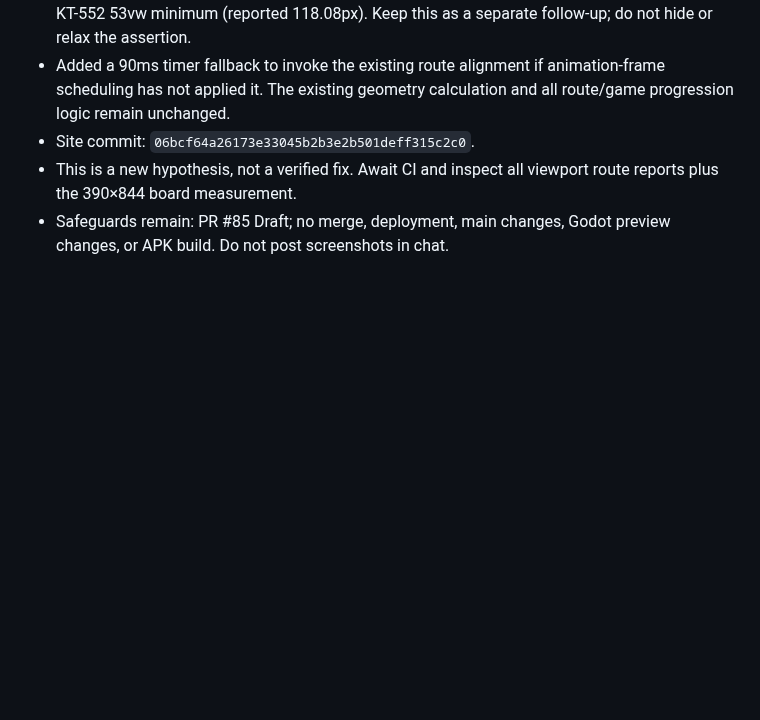
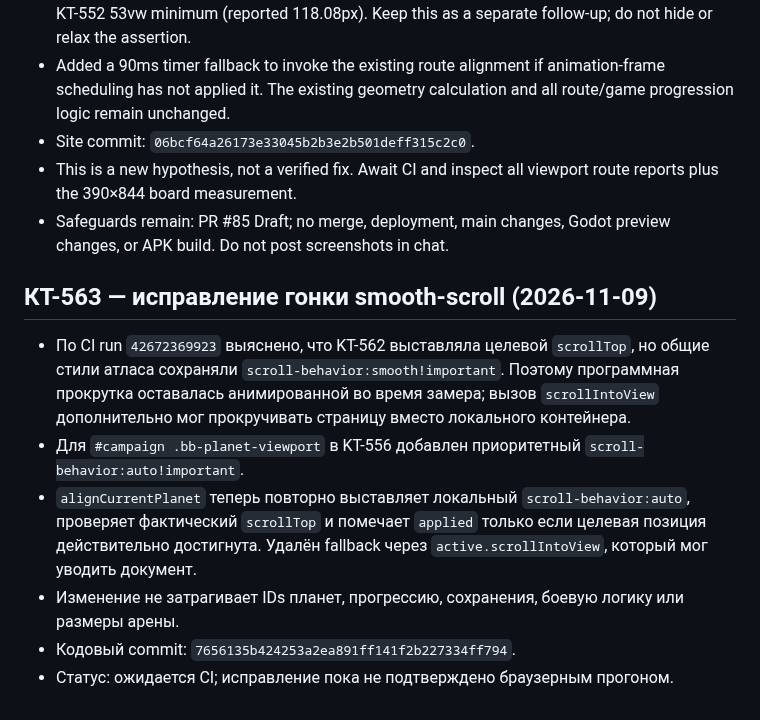
Before and after one commit to MaiklLX/Tetrios.LX, a Markdown page: docs/checkpoints/KT-550_BROWSER_ENGINE_RETURN_AUDIT.md, the part around the change. GitHub-like rendering; blank space fills up the shorter version.

Commit message:
Document KT-563 smooth-scroll alignment fix

```diff
--- a/docs/checkpoints/KT-550_BROWSER_ENGINE_RETURN_AUDIT.md
+++ b/docs/checkpoints/KT-550_BROWSER_ENGINE_RETURN_AUDIT.md
@@ -319,3 +319,13 @@ Status: first browser implementation and cross-platform assertions committed; CI
 - Site commit: `06bcf64a26173e33045b2b3e2b501deff315c2c0`.
 - This is a new hypothesis, not a verified fix. Await CI and inspect all viewport route reports plus the 390×844 board measurement.
 - Safeguards remain: PR #85 Draft; no merge, deployment, main changes, Godot preview changes, or APK build. Do not post screenshots in chat.
+
+
+## КТ-563 — исправление гонки smooth-scroll (2026-11-09)
+
+- По CI run `42672369923` выяснено, что KT-562 выставляла целевой `scrollTop`, но общие стили атласа сохраняли `scroll-behavior:smooth!important`. Поэтому программная прокрутка оставалась анимированной во время замера; вызов `scrollIntoView` дополнительно мог прокручивать страницу вместо локального контейнера.
+- Для `#campaign .bb-planet-viewport` в KT-556 добавлен приоритетный `scroll-behavior:auto!important`.
+- `alignCurrentPlanet` теперь повторно выставляет локальный `scroll-behavior:auto`, проверяет фактический `scrollTop` и помечает `applied` только если целевая позиция действительно достигнута. Удалён fallback через `active.scrollIntoView`, который мог уводить документ.
+- Изменение не затрагивает IDs планет, прогрессию, сохранения, боевую логику или размеры арены.
+- Кодовый commit: `7656135b424253a2ea891ff141f2b227334ff794`.
+- Статус: ожидается CI; исправление пока не подтверждено браузерным прогоном.
```
